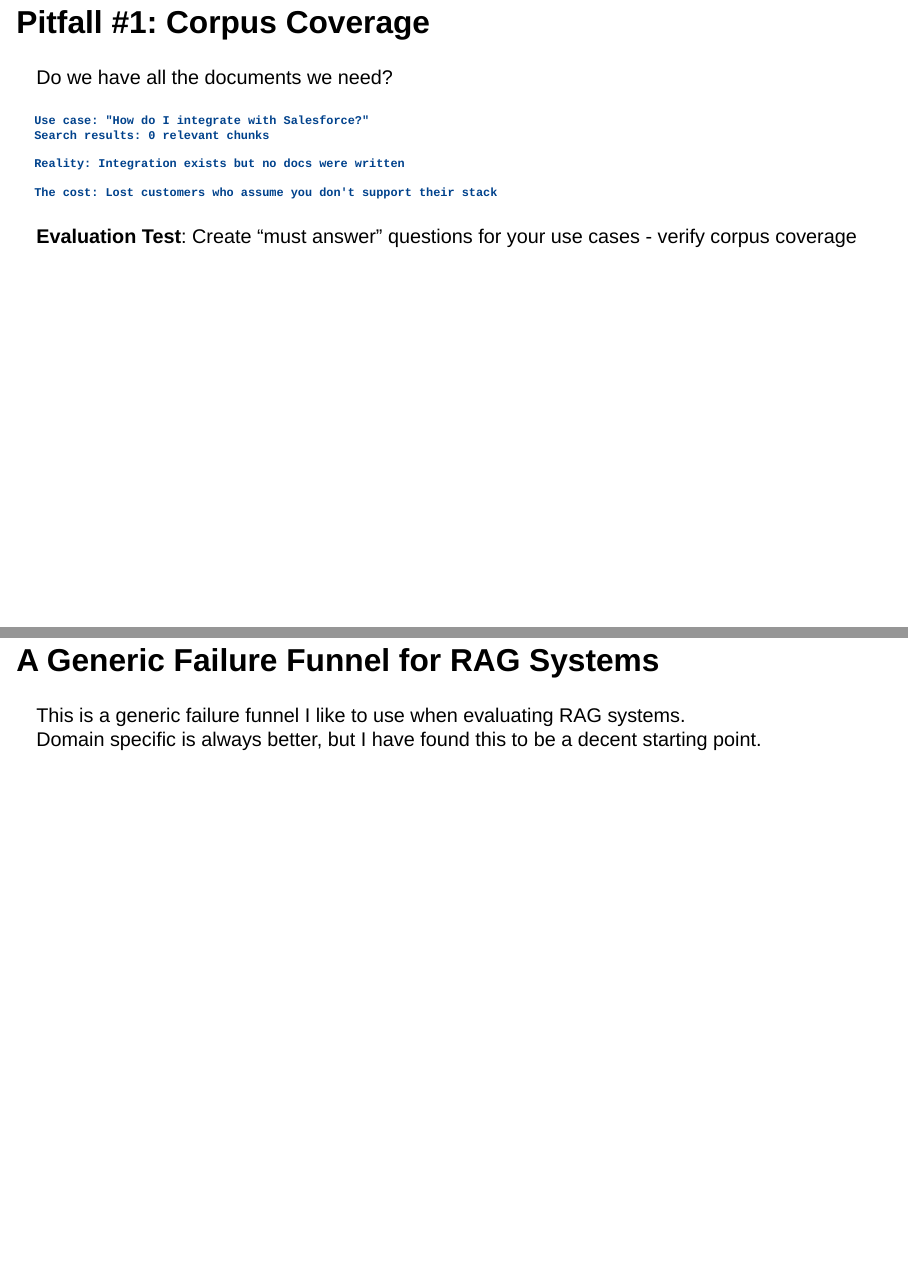
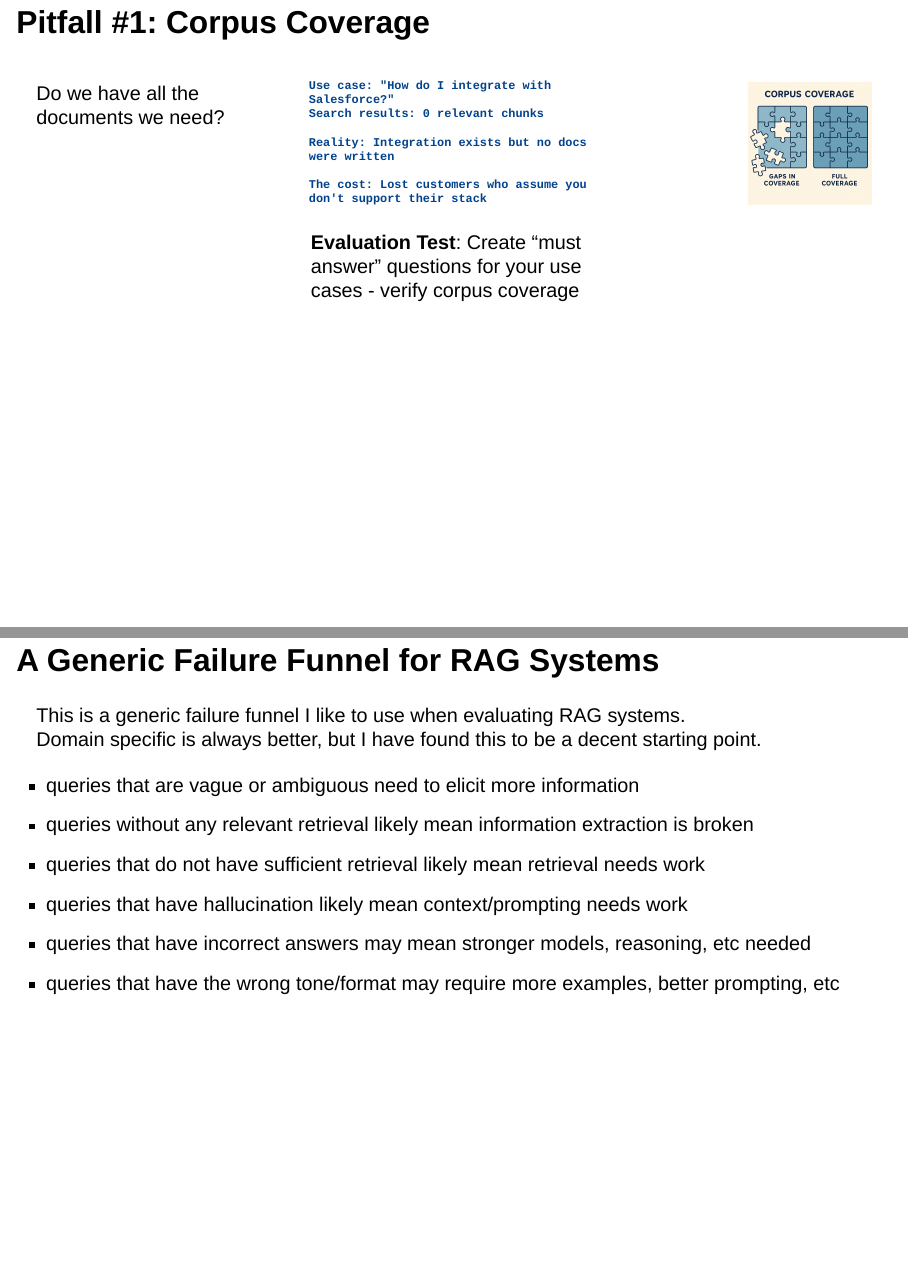
Before and after one commit to skylarbpayne/rag-evaluation, a Quarto document (index.qmd): pages 5 and 17 of 18, joined at a grey line. Rendered offline with R 4.5, knitr and Pandoc in place of Quarto, with nearby package versions; the code chunks are not run, so their results and figures are left out; drawn as Slidy slides in place of the format the file asks for.

Commit message:
additional changes

````diff
--- a/index.qmd
+++ b/index.qmd
@@ -76,11 +76,13 @@ Seriously. That's it.
 
 ## Pitfall #1: Corpus Coverage
 
-:::{.special}
+:::{.columns}
+
+:::{.special style="margin-bottom: 2em;"}
 Do we have all the documents we need?
 :::
 
-
+:::{.column width="60%"}
 ```
 Use case: "How do I integrate with Salesforce?"
 Search results: 0 relevant chunks
@@ -93,7 +95,15 @@ The cost: Lost customers who assume you don't support their stack
 <!--TODO: the evaluation test should evaluate the % of queries which have relevant chunks across the entire corpus-->
 **Evaluation Test**: Create "must answer" questions for your use cases - verify corpus coverage
 
+:::
+
+:::{.column width="10%"}
+:::
+
+:::{.column width="30%"}
 ![](assets/corpus_coverage.png)
+:::
+:::
 
 ---
 
@@ -234,6 +244,13 @@ flowchart LR
   E --> F
 ```
 
+- queries that are vague or ambiguous need to elicit more information
+- queries without any relevant retrieval likely mean information extraction is broken
+- queries that do not have sufficient retrieval likely mean retrieval needs work
+- queries that have hallucination likely mean context/prompting needs work
+- queries that have incorrect answers may mean stronger models, reasoning, etc needed
+- queries that have the wrong tone/format may require more examples, better prompting, etc
+
 ---
 
 ## Questions?
--- a/styles.scss
+++ b/styles.scss
@@ -39,7 +39,7 @@ $mermaid-node-fg-color: $color-p1;
 
 .reveal .special {
     color: $primary;
-    margin-bottom: 0.3em;
+    // margin-bottom: 0.3em;
 }
 
 // Table styling
````
Also changed, not shown: index.qmd (2 more changed lines).
